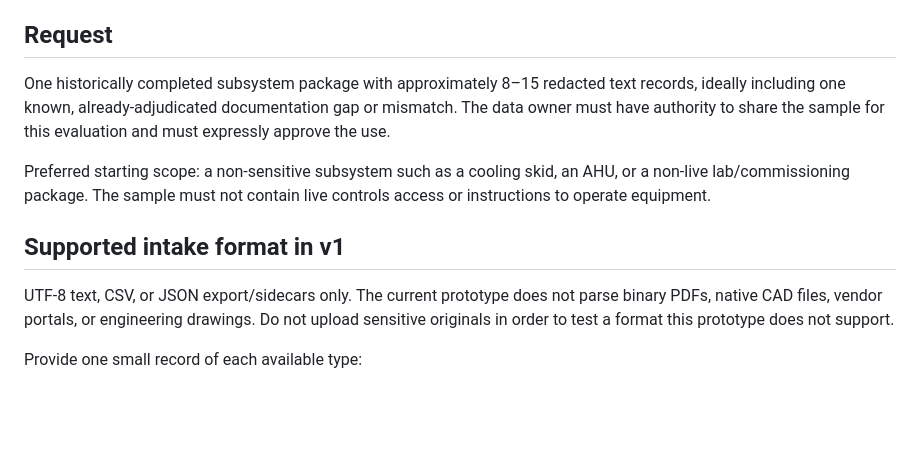
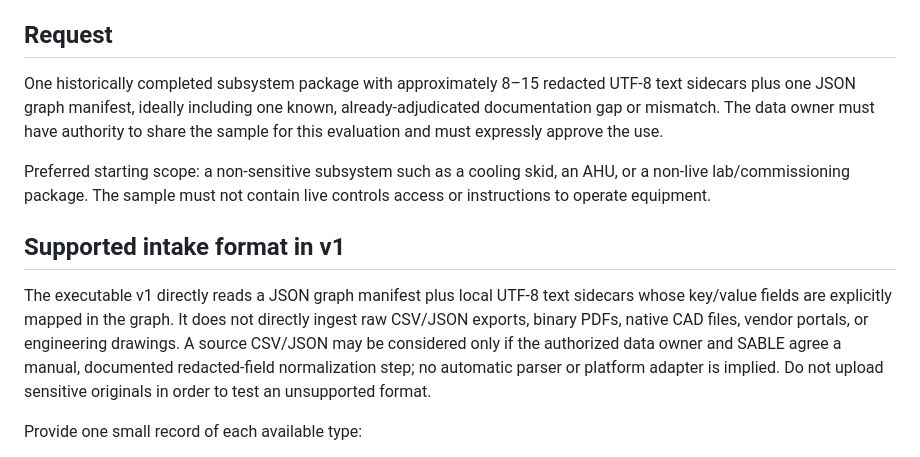
Before and after one commit to EkkoTang67/sable-agent-reliability-ci-check, a Markdown page: docs/REAL_COMMISSIONING_SAMPLE_INTAKE_V1.md, the part around the change. Rendered like a GitHub page; blank space fills up the shorter version.

Commit message:
Clarify currently supported real-sample file formats

```diff
--- a/docs/REAL_COMMISSIONING_SAMPLE_INTAKE_V1.md
+++ b/docs/REAL_COMMISSIONING_SAMPLE_INTAKE_V1.md
@@ -6,13 +6,13 @@ Validate the evidence graph against one real, authorized, redacted commissioning
 
 ## Request
 
-One historically completed subsystem package with approximately 8–15 redacted text records, ideally including one known, already-adjudicated documentation gap or mismatch. The data owner must have authority to share the sample for this evaluation and must expressly approve the use.
+One historically completed subsystem package with approximately 8–15 redacted UTF-8 text sidecars plus one JSON graph manifest, ideally including one known, already-adjudicated documentation gap or mismatch. The data owner must have authority to share the sample for this evaluation and must expressly approve the use.
 
 Preferred starting scope: a non-sensitive subsystem such as a cooling skid, an AHU, or a non-live lab/commissioning package. The sample must not contain live controls access or instructions to operate equipment.
 
 ## Supported intake format in v1
 
-UTF-8 text, CSV, or JSON export/sidecars only. The current prototype does not parse binary PDFs, native CAD files, vendor portals, or engineering drawings. Do not upload sensitive originals in order to test a format this prototype does not support.
+The executable v1 directly reads a JSON graph manifest plus local UTF-8 text sidecars whose key/value fields are explicitly mapped in the graph. It does not directly ingest raw CSV/JSON exports, binary PDFs, native CAD files, vendor portals, or engineering drawings. A source CSV/JSON may be considered only if the authorized data owner and SABLE agree a manual, documented redacted-field normalization step; no automatic parser or platform adapter is implied. Do not upload sensitive originals in order to test an unsupported format.
 
 Provide one small record of each available type:
 - Asset/equipment index (pseudonymous asset IDs).
```
